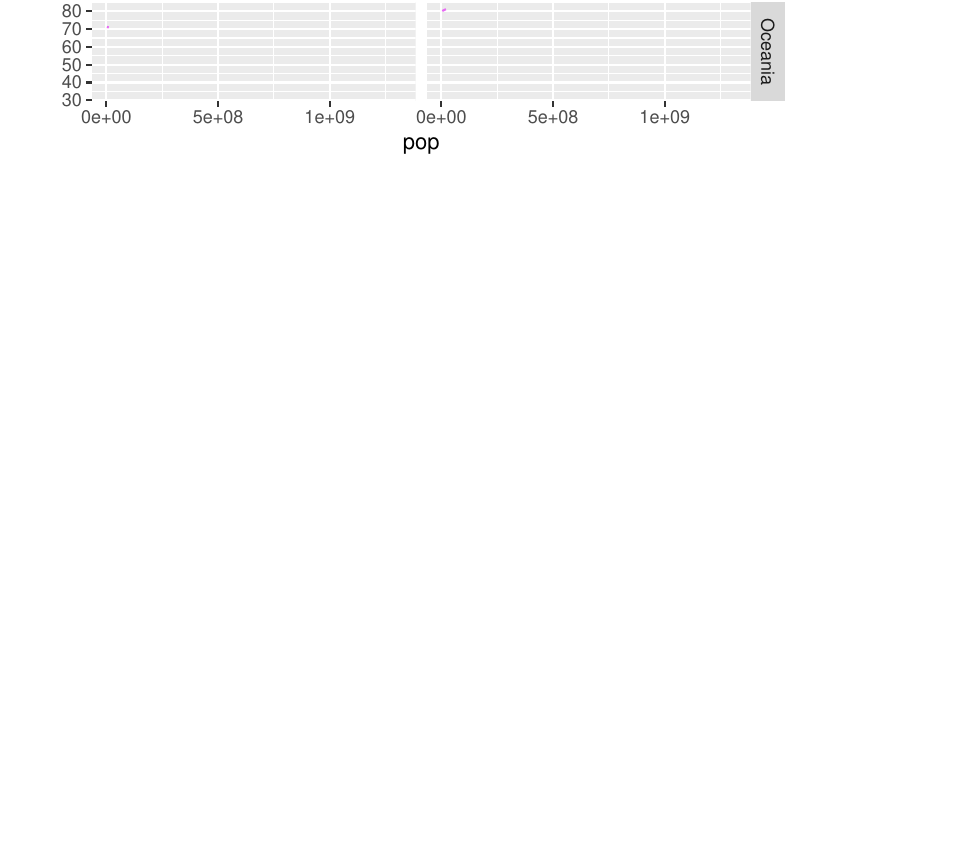
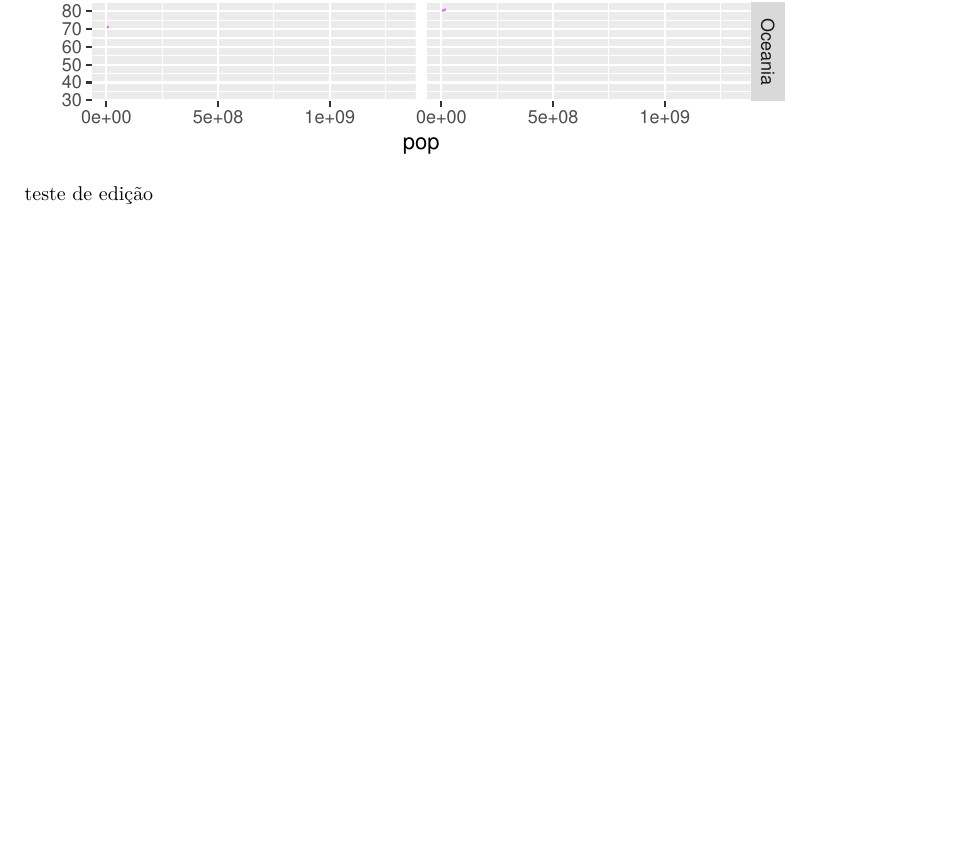
Before and after one commit to joaolsimon1/Academic-Week, an R Markdown document (Exemplo Relatório.Rmd): part of page 5 of 5, cut so that both start at the same text, the shorter picture padded with empty space. Rendered offline with R 4.5, knitr and Pandoc, then LaTeX, with nearby package versions; code that draws random numbers runs with fixed seeds of ours; common packages that the code uses without loading them are loaded; the gapminder table comes from the copy in Python's plotly package.

Commit message:
Update Exemplo Relatório.Rmd

````diff
--- a/Exemplo Relatório.Rmd
+++ b/Exemplo Relatório.Rmd
@@ -86,3 +86,5 @@ filter(data1, year %in% c(1962, 2007)) %>%
       facet_grid(continent~year)
 
 ```
+
+teste de edição
````
